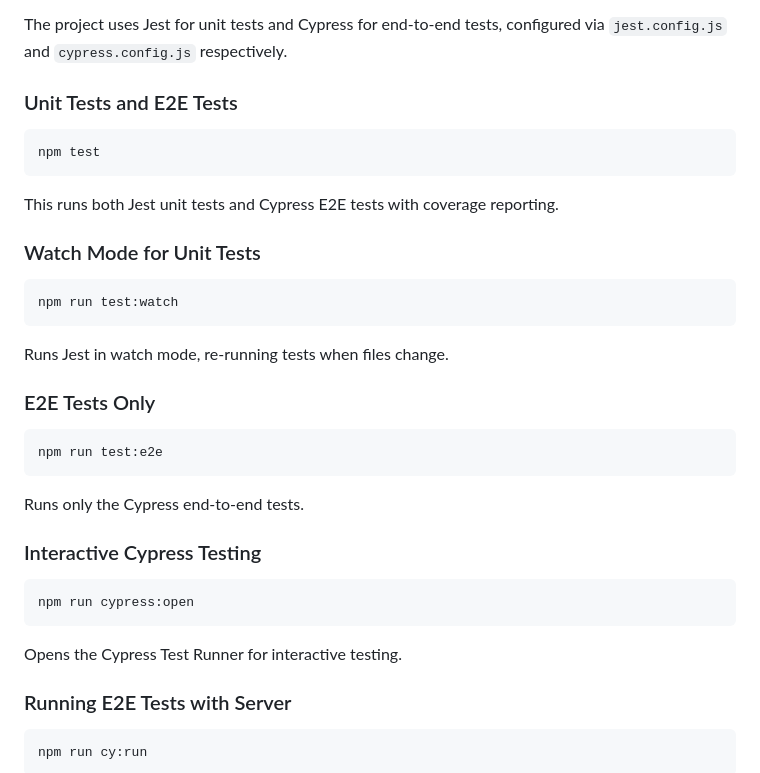
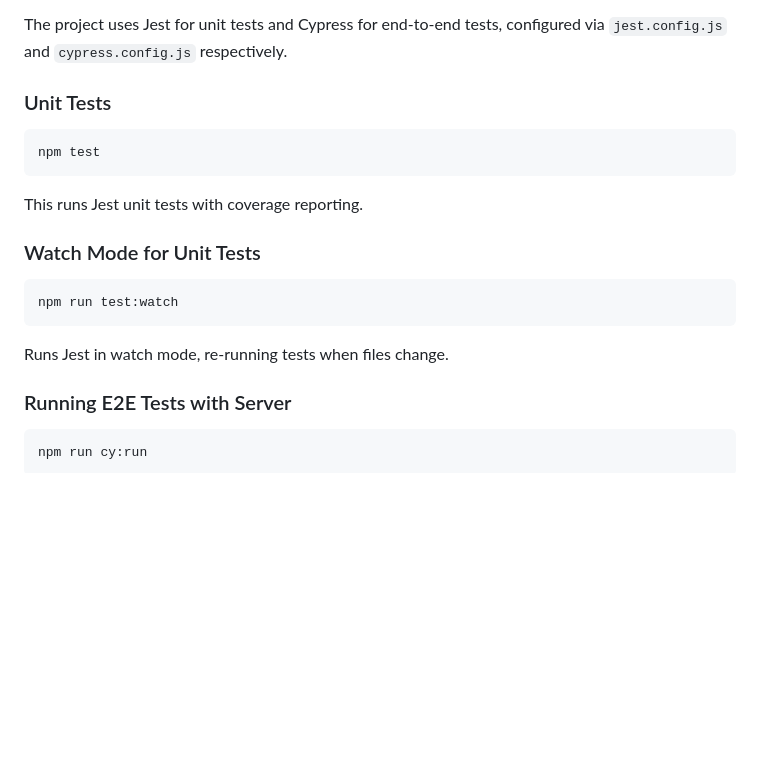
Before and after one commit to junisonne/Webentwicklung, a Markdown page: READMEDEV.md, the part around the change. Rendered like a GitHub page; blank space fills up the shorter version.

````diff
--- a/READMEDEV.md
+++ b/READMEDEV.md
@@ -104,12 +104,12 @@ The Web Component first checks for the `api-url` attribute, and if not found, fa
 
 The project uses Jest for unit tests and Cypress for end-to-end tests, configured via `jest.config.js` and `cypress.config.js` respectively.
 
-### Unit Tests and E2E Tests
+### Unit Tests
 
 ```bash
 npm test
 ```
-This runs both Jest unit tests and Cypress E2E tests with coverage reporting.
+This runs Jest unit tests with coverage reporting.
 
 ### Watch Mode for Unit Tests
 
@@ -117,20 +117,6 @@ This runs both Jest unit tests and Cypress E2E tests with coverage reporting.
 npm run test:watch
 ```
 Runs Jest in watch mode, re-running tests when files change.
-
-### E2E Tests Only
-
-```bash
-npm run test:e2e
-```
-Runs only the Cypress end-to-end tests.
-
-### Interactive Cypress Testing
-
-```bash
-npm run cypress:open
-```
-Opens the Cypress Test Runner for interactive testing.
 
 ### Running E2E Tests with Server
 
````
